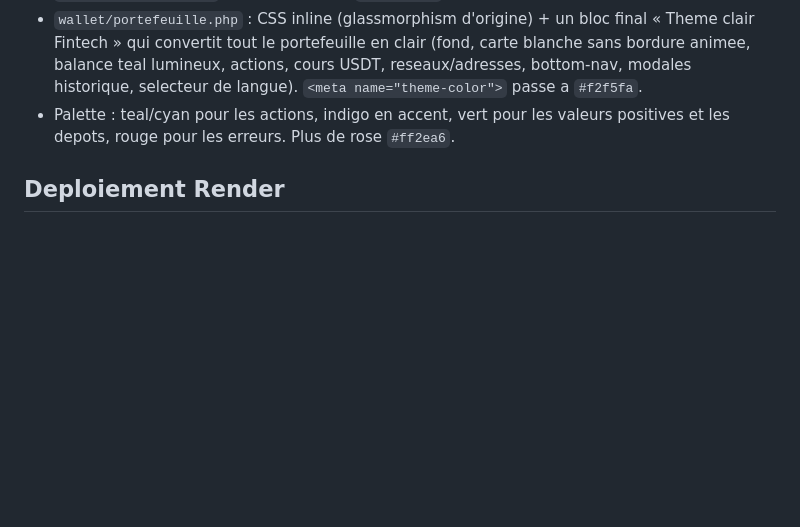
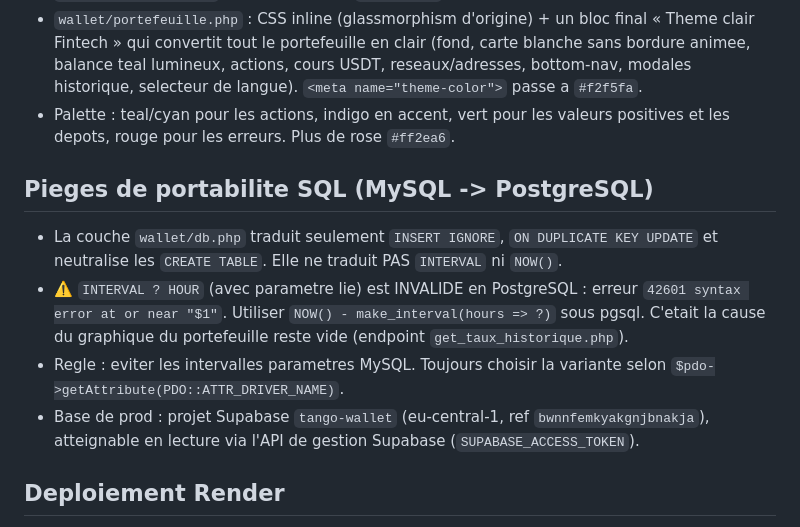
Before and after one commit to rasonjonathan6-coder/tango-wallet, a Markdown page: AGENTS.md, the part around the change. Drawn GitHub-style; blank space fills up the shorter version.

Commit message:
docs: consigner le piege INTERVAL MySQL/PostgreSQL et la base de prod
Co-authored-by: openhands <openhands@all-hands.dev>

```diff
--- a/AGENTS.md
+++ b/AGENTS.md
@@ -257,6 +257,20 @@ Une couche de compatibilite permet de tourner sur PostgreSQL sans modifier les
 - Palette : teal/cyan pour les actions, indigo en accent, vert pour les valeurs
   positives et les depots, rouge pour les erreurs. Plus de rose `#ff2ea6`.
 
+## Pieges de portabilite SQL (MySQL -> PostgreSQL)
+- La couche `wallet/db.php` traduit seulement `INSERT IGNORE`,
+  `ON DUPLICATE KEY UPDATE` et neutralise les `CREATE TABLE`. Elle ne traduit
+  PAS `INTERVAL` ni `NOW()`.
+- ⚠️ `INTERVAL ? HOUR` (avec parametre lie) est INVALIDE en PostgreSQL :
+  erreur `42601 syntax error at or near "$1"`. Utiliser
+  `NOW() - make_interval(hours => ?)` sous pgsql. C'etait la cause du
+  graphique du portefeuille reste vide (endpoint `get_taux_historique.php`).
+- Regle : eviter les intervalles parametres MySQL. Toujours choisir la variante
+  selon `$pdo->getAttribute(PDO::ATTR_DRIVER_NAME)`.
+- Base de prod : projet Supabase `tango-wallet` (eu-central-1, ref
+  `bwnnfemkyakgnjbnakja`), atteignable en lecture via l'API de gestion
+  Supabase (`SUPABASE_ACCESS_TOKEN`).
+
 ## Deploiement Render
 - Service : `tango-wallet` — id `srv-db5l3rbbc2fs7399arlg` (region Frankfurt,
   runtime Docker, branche `main`, autoDeploy actif).
```
